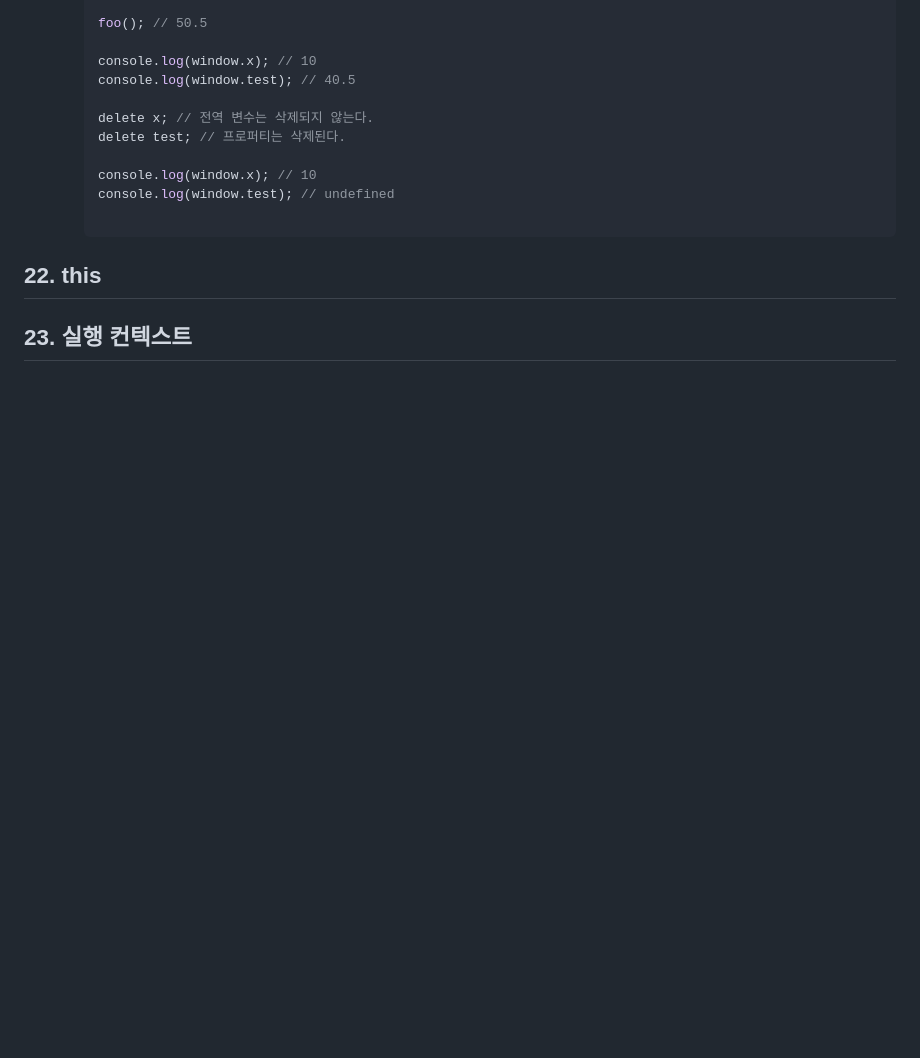
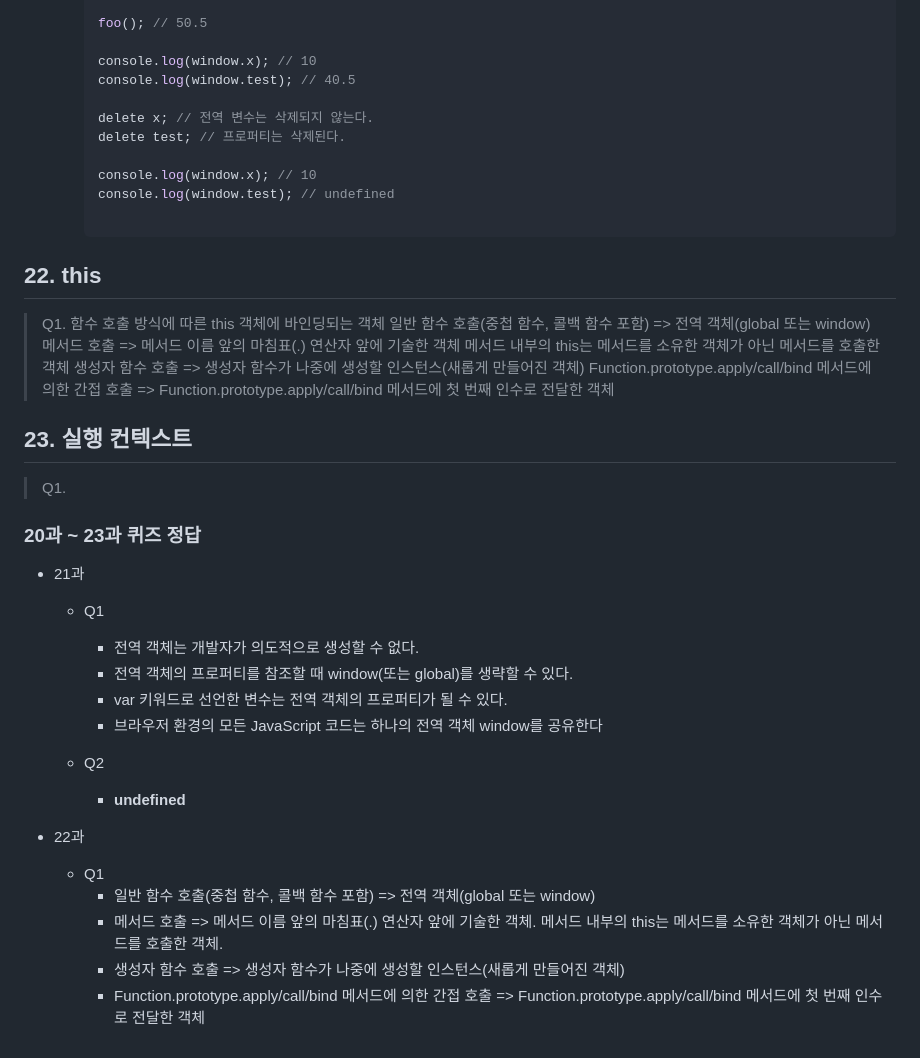
Before and after one commit to DoctorK4/mjs-deepdive, a Markdown page: 06) 20, 21, 22, 23장/yeonjun.md, the part around the change. Rendered like a GitHub page; blank space fills up the shorter version.

Commit message:
(정연준) 21과, 22과 퀴즈 질문/답안 작성

```diff
--- a/06) 20, 21, 22, 23장/yeonjun.md
+++ b/06) 20, 21, 22, 23장/yeonjun.md
@@ -538,5 +538,33 @@ console.log(window.sample(3, 4)); // 7
 
 
 ## 22. this
+> Q1. 함수 호출 방식에 따른 this 객체에 바인딩되는 객체
+> 일반 함수 호출(중첩 함수, 콜백 함수 포함) => 전역 객체(global 또는 window)
+> 메서드 호출 => 메서드 이름 앞의 마침표(.) 연산자 앞에 기술한 객체
+> 메서드 내부의 this는 메서드를 소유한 객체가 아닌 메서드를 호출한 객체
+> 생성자 함수 호출 => 생성자 함수가 나중에 생성할 인스턴스(새롭게 만들어진 객체)
+> Function.prototype.apply/call/bind 메서드에 의한 간접 호출
+> => Function.prototype.apply/call/bind 메서드에 첫 번째 인수로 전달한 객체
+
 
 ## 23. 실행 컨텍스트
+> Q1.
+
+### 20과 ~ 23과 퀴즈 정답
+
+- 21과
+    - Q1
+        - 전역 객체는 개발자가 의도적으로 생성할 수 없다.
+        - 전역 객체의 프로퍼티를 참조할 때 window(또는 global)를 생략할 수 있다.
+        - var 키워드로 선언한 변수는 전역 객체의 프로퍼티가 될 수 있다.
+        - 브라우저 환경의 모든 JavaScript 코드는 하나의 전역 객체 window를 공유한다
+
+    - Q2
+        - **undefined**
+
+- 22과
+    - Q1
+        - 일반 함수 호출(중첩 함수, 콜백 함수 포함) => 전역 객체(global 또는 window)
+        - 메서드 호출 => 메서드 이름 앞의 마침표(.) 연산자 앞에 기술한 객체. 메서드 내부의 this는 메서드를 소유한 객체가 아닌 메서드를 호출한 객체.
+        - 생성자 함수 호출 => 생성자 함수가 나중에 생성할 인스턴스(새롭게 만들어진 객체)
+        - Function.prototype.apply/call/bind 메서드에 의한 간접 호출 => Function.prototype.apply/call/bind 메서드에 첫 번째 인수로 전달한 객체
```
